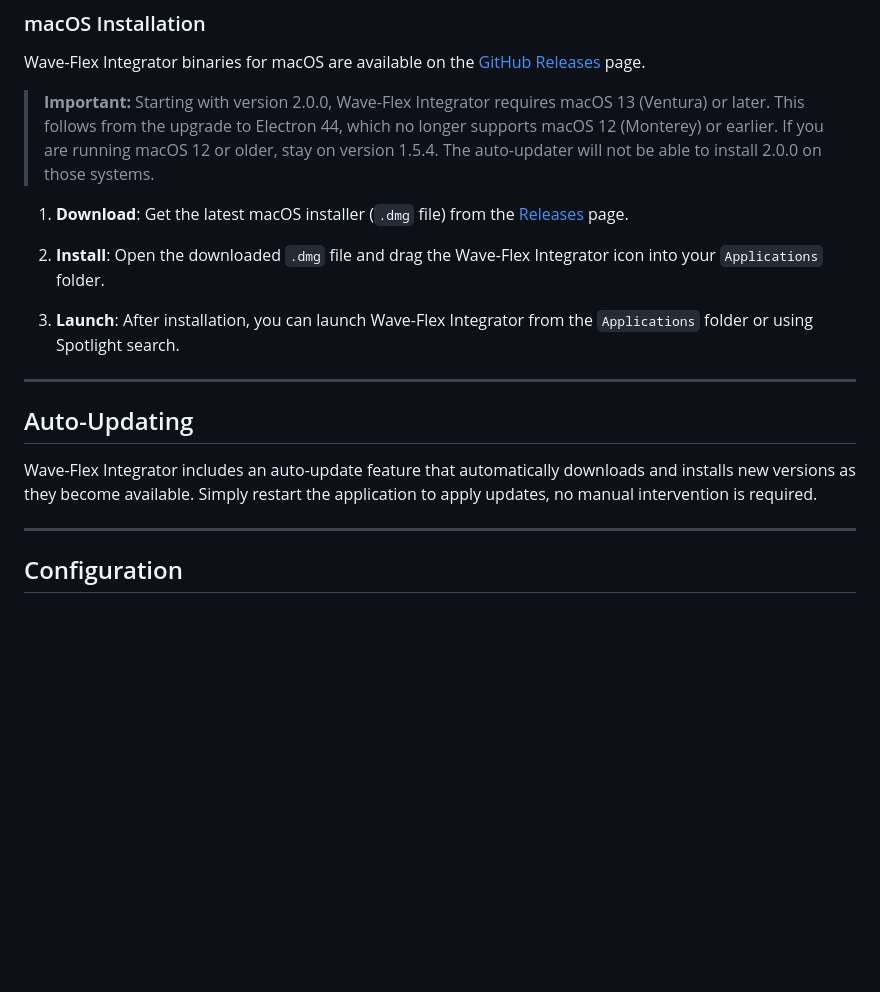
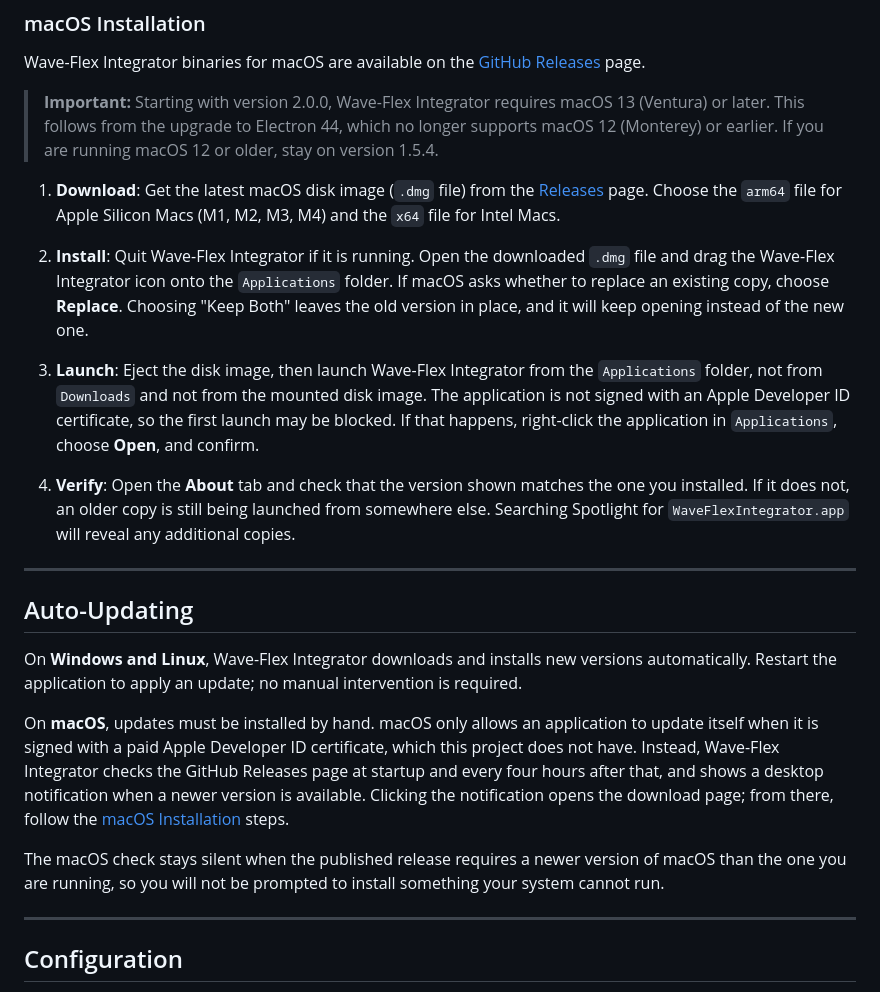
Before and after one commit to tnxqso/wave-flex-integrator, a Markdown page: README.md, the part around the change. GitHub-like rendering; blank space fills up the shorter version.

Commit message:
docs: document that macOS updates are manual
The README claimed automatic updates worked on every platform. They
have never worked on macOS, because Squirrel.Mac requires an Apple
Developer ID certificate. The macOS installation steps now also cover
choosing the right architecture, replacing rather than keeping both
copies, the unsigned-application warning, and verifying the version
afterwards.

```diff
--- a/README.md
+++ b/README.md
@@ -232,19 +232,25 @@ Wave-Flex Integrator binaries for Linux are available on the [GitHub Releases](h
 
 Wave-Flex Integrator binaries for macOS are available on the [GitHub Releases](https://github.com/tnxqso/wave-flex-integrator/releases) page.
 
-> **Important:** Starting with version 2.0.0, Wave-Flex Integrator requires macOS 13 (Ventura) or later. This follows from the upgrade to Electron 44, which no longer supports macOS 12 (Monterey) or earlier. If you are running macOS 12 or older, stay on version 1.5.4. The auto-updater will not be able to install 2.0.0 on those systems.
+> **Important:** Starting with version 2.0.0, Wave-Flex Integrator requires macOS 13 (Ventura) or later. This follows from the upgrade to Electron 44, which no longer supports macOS 12 (Monterey) or earlier. If you are running macOS 12 or older, stay on version 1.5.4.
 
-1. **Download**: Get the latest macOS installer (`.dmg` file) from the [Releases](https://github.com/tnxqso/wave-flex-integrator/releases) page.
+1. **Download**: Get the latest macOS disk image (`.dmg` file) from the [Releases](https://github.com/tnxqso/wave-flex-integrator/releases) page. Choose the `arm64` file for Apple Silicon Macs (M1, M2, M3, M4) and the `x64` file for Intel Macs.
 
-2. **Install**: Open the downloaded `.dmg` file and drag the Wave-Flex Integrator icon into your `Applications` folder.
+2. **Install**: Quit Wave-Flex Integrator if it is running. Open the downloaded `.dmg` file and drag the Wave-Flex Integrator icon onto the `Applications` folder. If macOS asks whether to replace an existing copy, choose **Replace**. Choosing "Keep Both" leaves the old version in place, and it will keep opening instead of the new one.
 
-3. **Launch**: After installation, you can launch Wave-Flex Integrator from the `Applications` folder or using Spotlight search.
+3. **Launch**: Eject the disk image, then launch Wave-Flex Integrator from the `Applications` folder, not from `Downloads` and not from the mounted disk image. The application is not signed with an Apple Developer ID certificate, so the first launch may be blocked. If that happens, right-click the application in `Applications`, choose **Open**, and confirm.
+
+4. **Verify**: Open the **About** tab and check that the version shown matches the one you installed. If it does not, an older copy is still being launched from somewhere else. Searching Spotlight for `WaveFlexIntegrator.app` will reveal any additional copies.
 
 ---
 
 ## Auto-Updating
 
-Wave-Flex Integrator includes an auto-update feature that automatically downloads and installs new versions as they become available. Simply restart the application to apply updates, no manual intervention is required.
+On **Windows and Linux**, Wave-Flex Integrator downloads and installs new versions automatically. Restart the application to apply an update; no manual intervention is required.
+
+On **macOS**, updates must be installed by hand. macOS only allows an application to update itself when it is signed with a paid Apple Developer ID certificate, which this project does not have. Instead, Wave-Flex Integrator checks the GitHub Releases page at startup and every four hours after that, and shows a desktop notification when a newer version is available. Clicking the notification opens the download page; from there, follow the [macOS Installation](#macos-installation) steps.
+
+The macOS check stays silent when the published release requires a newer version of macOS than the one you are running, so you will not be prompted to install something your system cannot run.
 
 ---
 
```
